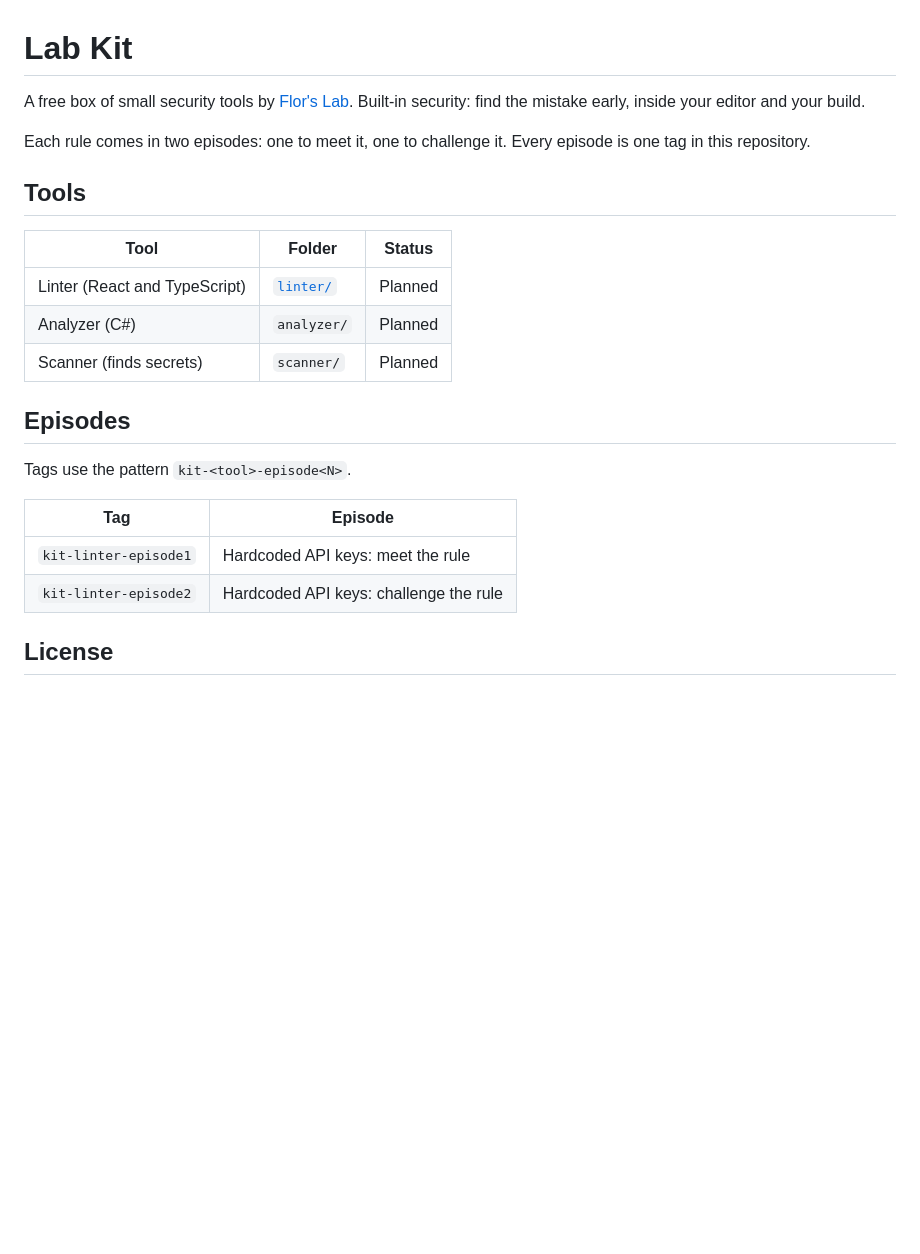
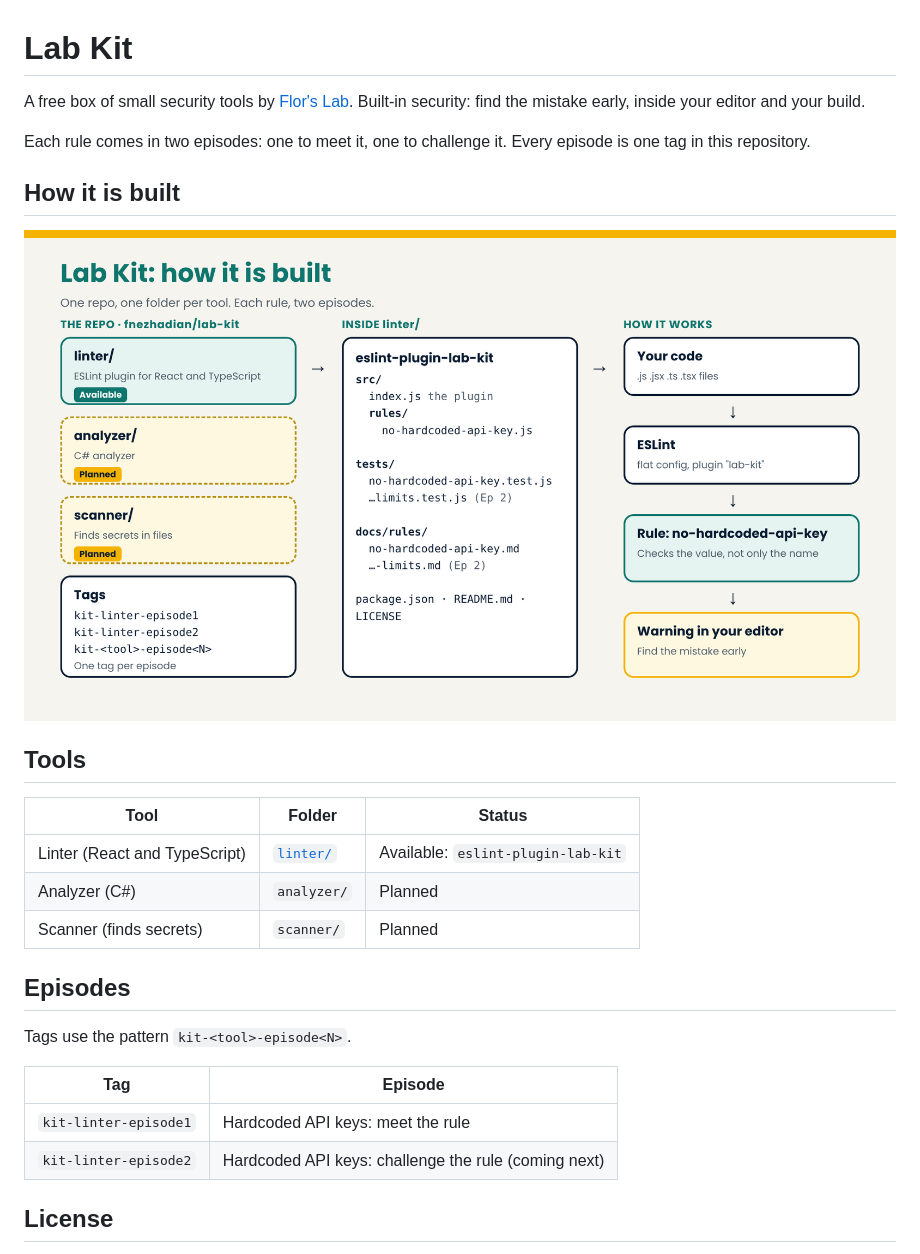
Before and after one commit to fnezhadian/lab-kit, a Markdown page: README.md, the part around the change. GitHub-like rendering; pictures changed too: docs/labkit-architecture.png (added); blank space fills up the shorter version.

Commit message:
Linter: Episode 1, no-hardcoded-api-key

```diff
--- a/README.md
+++ b/README.md
@@ -4,11 +4,15 @@ A free box of small security tools by [Flor's Lab](https://www.youtube.com/@flor
 
 Each rule comes in two episodes: one to meet it, one to challenge it. Every episode is one tag in this repository.
 
+## How it is built
+
+![Lab Kit architecture: the repo, the linter folder, and how a warning is produced](docs/labkit-architecture.png)
+
 ## Tools
 
 | Tool | Folder | Status |
 | --- | --- | --- |
-| Linter (React and TypeScript) | [`linter/`](linter/) | Planned |
+| Linter (React and TypeScript) | [`linter/`](linter/) | Available: `eslint-plugin-lab-kit` |
 | Analyzer (C#) | `analyzer/` | Planned |
 | Scanner (finds secrets) | `scanner/` | Planned |
 
@@ -19,7 +23,7 @@ Tags use the pattern `kit-<tool>-episode<N>`.
 | Tag | Episode |
 | --- | --- |
 | `kit-linter-episode1` | Hardcoded API keys: meet the rule |
-| `kit-linter-episode2` | Hardcoded API keys: challenge the rule |
+| `kit-linter-episode2` | Hardcoded API keys: challenge the rule (coming next) |
 
 ## License
 
```
Also changed, not shown: linter/README.md (added, +135 -0 lines), linter/docs/linter-layers.png (added), 8 other files.
